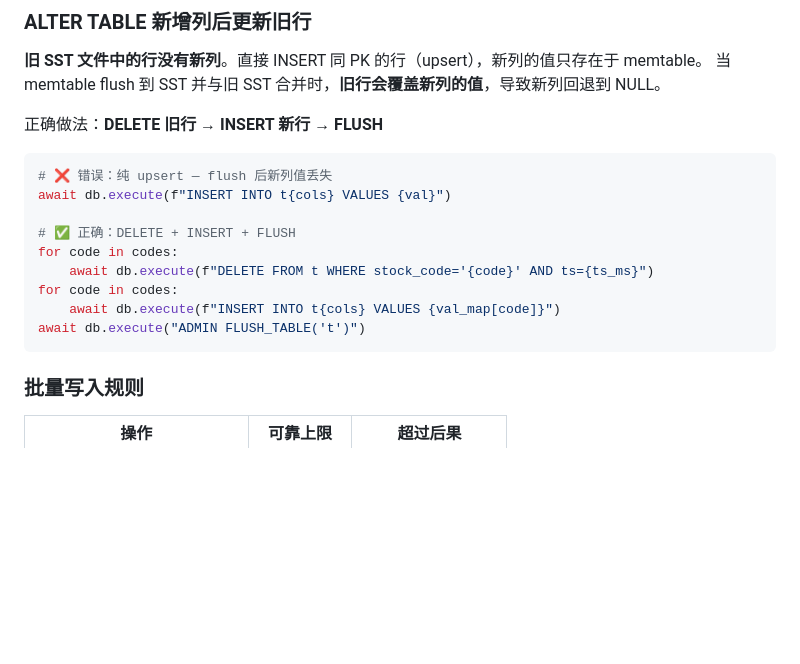
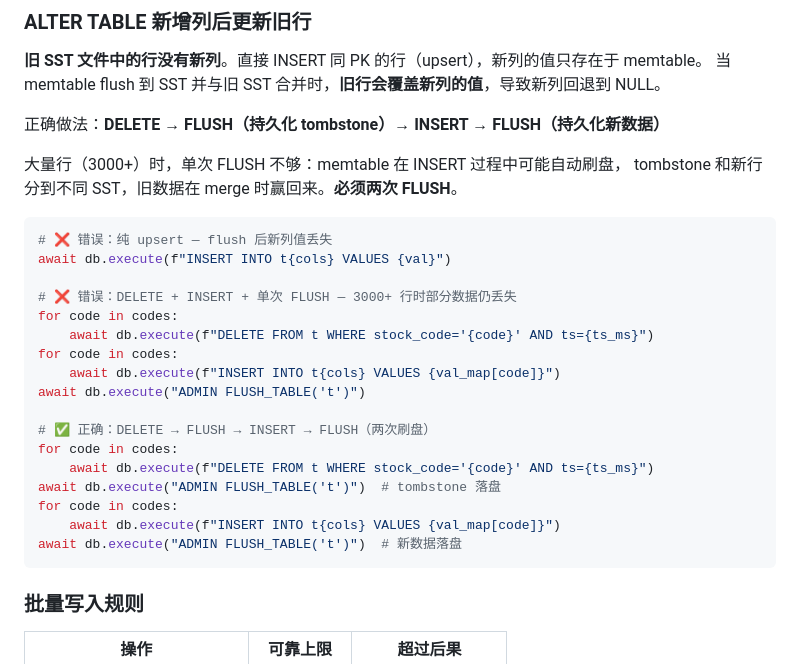
Before and after one commit to WidgetA/A-share-quant-trading, a Markdown page: docs/dev-conventions.md, the part around the change. GitHub-like rendering; blank space fills up the shorter version.

Commit message:
docs: update GreptimeDB guide — two FLUSH required for large batches
Single FLUSH after DELETE+INSERT fails with 3000+ rows because memtable
auto-flushes during INSERT, splitting tombstones and new rows into
different SSTs. Must: DELETE → FLUSH → INSERT → FLUSH.

Co-Authored-By: Claude Opus 4.6 <noreply@anthropic.com>

````diff
--- a/docs/dev-conventions.md
+++ b/docs/dev-conventions.md
@@ -210,18 +210,29 @@ GreptimeDB 是 LSM-tree 存储引擎，数据分 memtable（内存）和 SST 文
 **旧 SST 文件中的行没有新列**。直接 INSERT 同 PK 的行（upsert），新列的值只存在于 memtable。
 当 memtable flush 到 SST 并与旧 SST 合并时，**旧行会覆盖新列的值**，导致新列回退到 NULL。
 
-正确做法：**DELETE 旧行 → INSERT 新行 → FLUSH**
+正确做法：**DELETE → FLUSH（持久化 tombstone）→ INSERT → FLUSH（持久化新数据）**
+
+大量行（3000+）时，单次 FLUSH 不够：memtable 在 INSERT 过程中可能自动刷盘，
+tombstone 和新行分到不同 SST，旧数据在 merge 时赢回来。**必须两次 FLUSH**。
 
 ```python
 # ❌ 错误：纯 upsert — flush 后新列值丢失
 await db.execute(f"INSERT INTO t{cols} VALUES {val}")
 
-# ✅ 正确：DELETE + INSERT + FLUSH
+# ❌ 错误：DELETE + INSERT + 单次 FLUSH — 3000+ 行时部分数据仍丢失
 for code in codes:
     await db.execute(f"DELETE FROM t WHERE stock_code='{code}' AND ts={ts_ms}")
 for code in codes:
     await db.execute(f"INSERT INTO t{cols} VALUES {val_map[code]}")
 await db.execute("ADMIN FLUSH_TABLE('t')")
+
+# ✅ 正确：DELETE → FLUSH → INSERT → FLUSH（两次刷盘）
+for code in codes:
+    await db.execute(f"DELETE FROM t WHERE stock_code='{code}' AND ts={ts_ms}")
+await db.execute("ADMIN FLUSH_TABLE('t')")  # tombstone 落盘
+for code in codes:
+    await db.execute(f"INSERT INTO t{cols} VALUES {val_map[code]}")
+await db.execute("ADMIN FLUSH_TABLE('t')")  # 新数据落盘
 ```
 
 ### 批量写入规则
````
